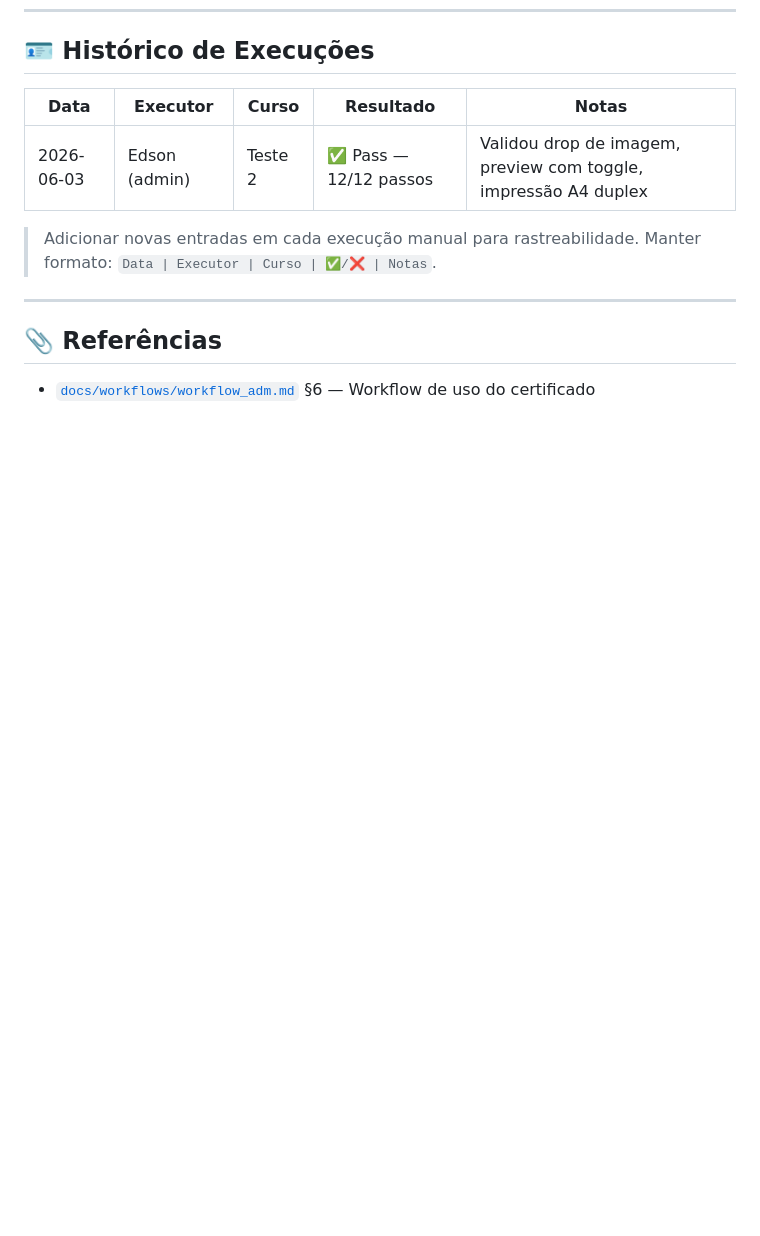
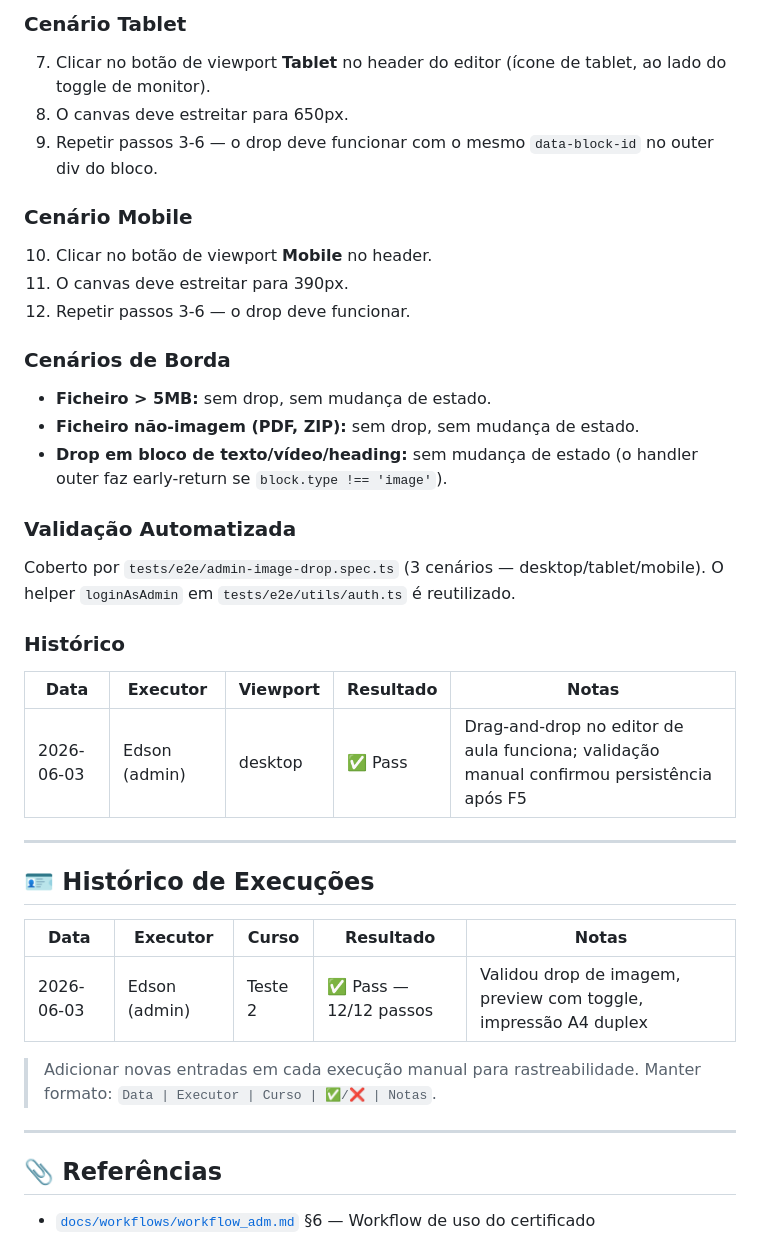
Before and after one commit to ednosmab/course-platform, a Markdown page: docs/manual-tests/certificate-end-to-end.md, the part around one of its changes. GitHub-like rendering; blank space fills up the shorter version.

```diff
--- a/docs/manual-tests/certificate-end-to-end.md
+++ b/docs/manual-tests/certificate-end-to-end.md
@@ -114,3 +136,38 @@ Estado actual esperado (2026-06-03): **59/59 admin + 46/46 ui** + tsc 0 erros.
+### Cenário Tablet
+
+7. Clicar no botão de viewport **Tablet** no header do editor (ícone de
+   tablet, ao lado do toggle de monitor).
+8. O canvas deve estreitar para 650px.
+9. Repetir passos 3-6 — o drop deve funcionar com o mesmo `data-block-id`
+   no outer div do bloco.
+
+### Cenário Mobile
+
+10. Clicar no botão de viewport **Mobile** no header.
+11. O canvas deve estreitar para 390px.
+12. Repetir passos 3-6 — o drop deve funcionar.
+
+### Cenários de Borda
+
+- **Ficheiro > 5MB:** sem drop, sem mudança de estado.
+- **Ficheiro não-imagem (PDF, ZIP):** sem drop, sem mudança de estado.
+- **Drop em bloco de texto/vídeo/heading:** sem mudança de estado (o
+  handler outer faz early-return se `block.type !== 'image'`).
+
+### Validação Automatizada
+
+Coberto por `tests/e2e/admin-image-drop.spec.ts` (3 cenários —
+desktop/tablet/mobile). O helper `loginAsAdmin` em
+`tests/e2e/utils/auth.ts` é reutilizado.
+
+### Histórico
+
+| Data | Executor | Viewport | Resultado | Notas |
+|---|---|---|---|---|
+| 2026-06-03 | Edson (admin) | desktop | ✅ Pass | Drag-and-drop no editor de aula funciona; validação manual confirmou persistência após F5 |
+
+---
+
 ## 🪪 Histórico de Execuções
 
 | Data | Executor | Curso | Resultado | Notas |
```
Also changed, not shown: other parts of docs/manual-tests/certificate-end-to-end.md (+22 -0 lines).
